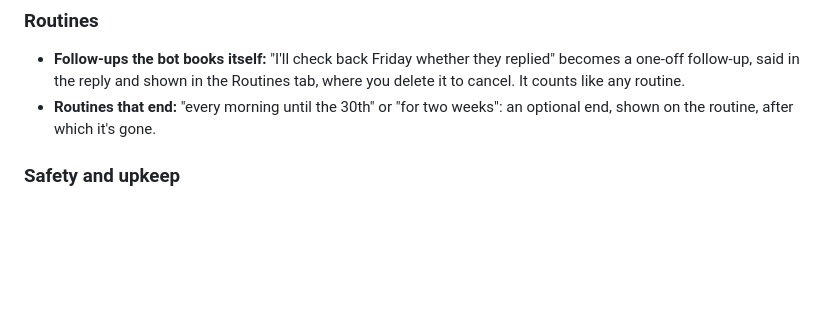
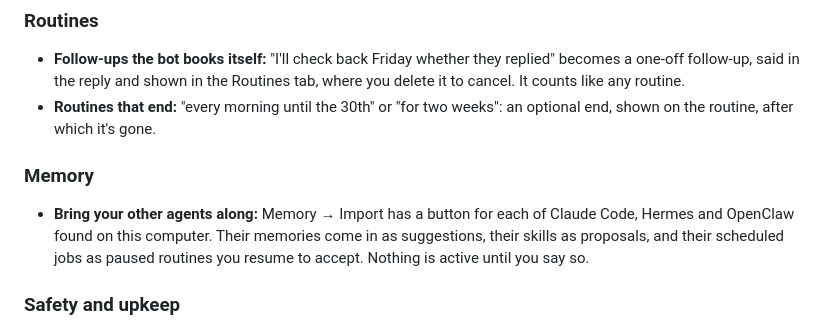
Before and after one commit to currentbits/mimir, a Markdown page: CHANGELOG.md, the part around the change. Drawn GitHub-style; blank space fills up the shorter version.

Commit message:
Changelog: 0.3.0 brings imports from other agents
#111 shipped without a line.

Co-Authored-By: Claude Opus 5.5 <noreply@anthropic.com>

```diff
--- a/CHANGELOG.md
+++ b/CHANGELOG.md
@@ -21,6 +21,11 @@ What changed for people using Mimir. The newest release is at the top; "Unreleas
   in the reply and shown in the Routines tab, where you delete it to cancel. It counts like any routine.
 - **Routines that end:** "every morning until the 30th" or "for two weeks": an optional end, shown on the routine, after
   which it's gone.
+
+### Memory
+- **Bring your other agents along:** Memory → Import has a button for each of Claude Code, Hermes and OpenClaw found on
+  this computer. Their memories come in as suggestions, their skills as proposals, and their scheduled jobs as paused
+  routines you resume to accept. Nothing is active until you say so.
 
 ### Safety and upkeep
 - **Security fixes** from a review of the whole app:
```
